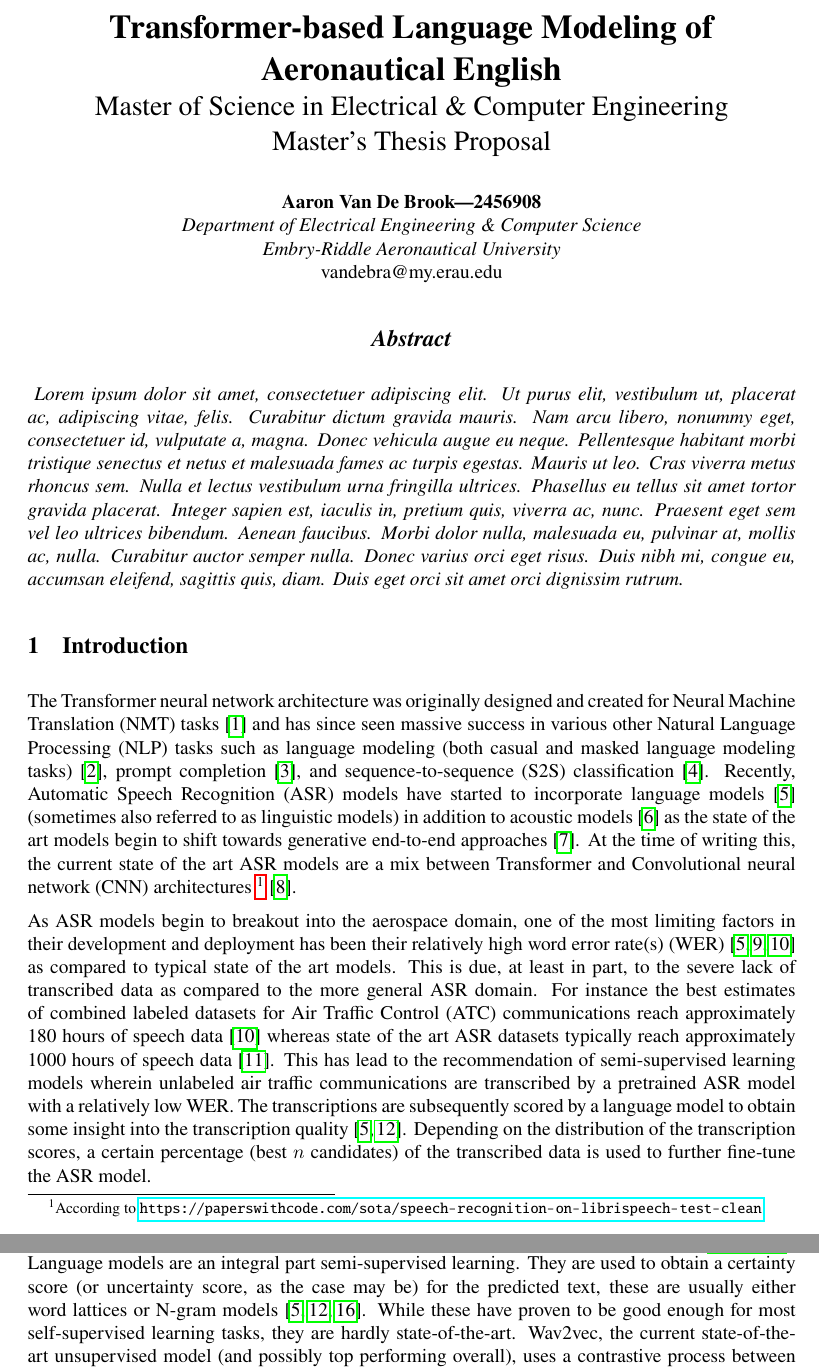
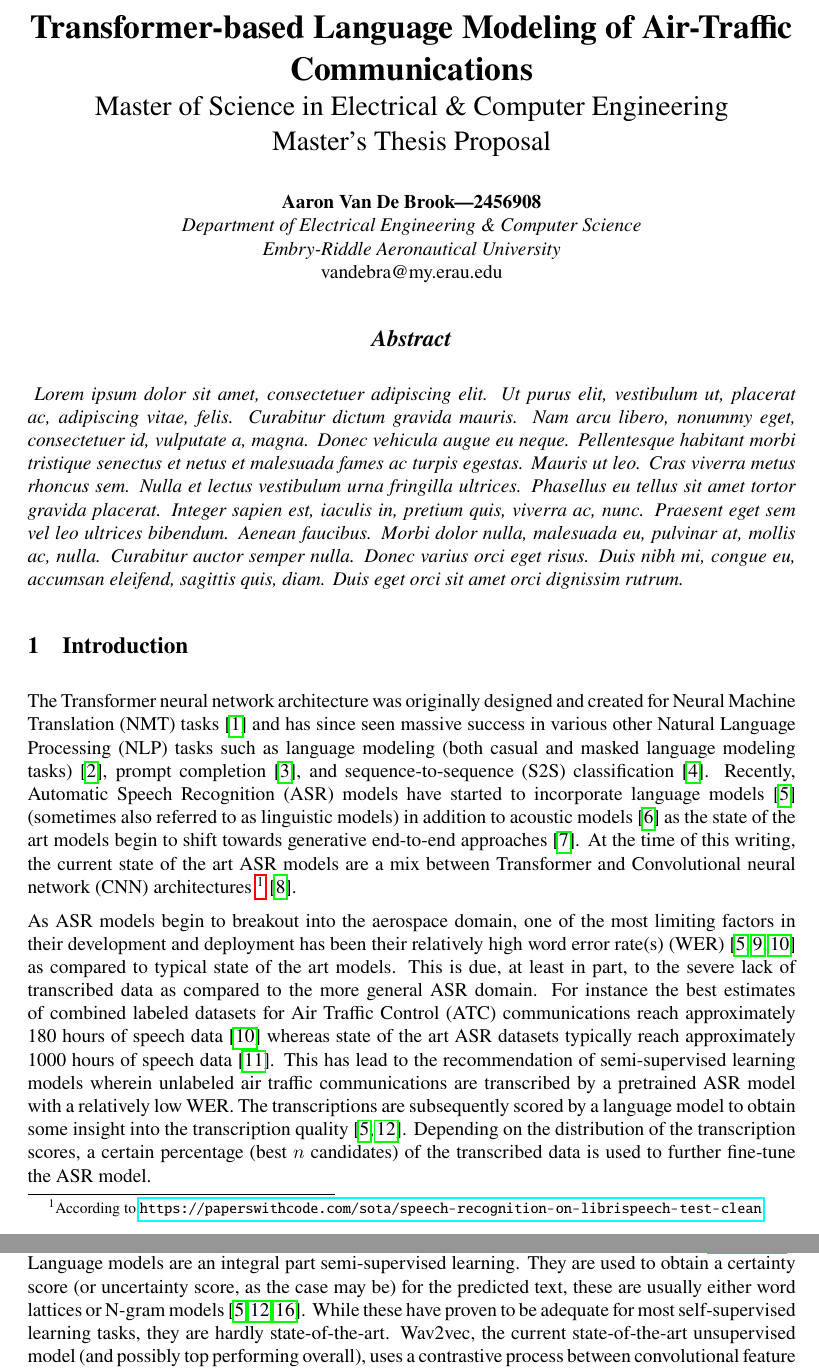
Before and after one commit to AVanDeBrook/msece-thesis, a LaTeX thesis (proposal/MSECE_thesis_proposal.tex): two parts of pages 1 and 2 of 6, joined at a grey line, cut so that both start at the same text. Compiled offline with pdfLaTeX.

Commit message:
Small edits.

```diff
--- a/proposal/MSECE_thesis_proposal.tex
+++ b/proposal/MSECE_thesis_proposal.tex
@@ -23,9 +23,9 @@
     \begin{center}
         \LARGE
         %\textbf{Transformer-based Language Modeling of Aerospace Communications}
-        %\textbf{Transformer-based Language Modeling of Air-Traffic Communications}
+        \textbf{Transformer-based Language Modeling of Air-Traffic Communications}\\
         %\textbf{Transformer-based Language Modeling of Aviation English}
-        \textbf{Transformer-based Language Modeling of Aeronautical English}\\
+        % \textbf{Transformer-based Language Modeling of Aeronautical English}\\
         \Large
         Master of Science in Electrical \& Computer Engineering\\
         Master's Thesis Proposal\\
@@ -66,7 +66,7 @@
         \cite{badrinath_automatic_2022} (sometimes also referred to as linguistic models) in addition to
         acoustic models \cite{li_jasper_2019} as the state of the art models begin to shift towards generative
         end-to-end approaches \cite{hannun_deep_2014}.
-        At the time of writing this, the current state of the art ASR models are a mix between Transformer
+        At the time of this writing, the current state of the art ASR models are a mix between Transformer
         and Convolutional neural network (CNN) architectures
         \footnote{According to \url{https://paperswithcode.com/sota/speech-recognition-on-librispeech-test-clean}}
         \cite{baevski_wav2vec_2020}.
@@ -130,7 +130,7 @@
         Language models are an integral part semi-supervised learning. They are used to obtain a certainty score (or uncertainty
         score, as the case may be) for the predicted text, these are usually either word lattices or N-gram models
         \cite{badrinath_automatic_2022,srinivasamurthy_semi-supervised_2017,zuluaga-gomez_contextual_2021}.
-        While these have proven to be good enough for most self-supervised learning tasks, they are hardly state-of-the-art.
+        While these have proven to be adequate for most self-supervised learning tasks, they are hardly state-of-the-art.
         Wav2vec, the current state-of-the-art unsupervised model (and possibly top performing overall), uses a contrastive process
         between convolutional feature extraction and transformer context representations \cite{baevski_wav2vec_2020}.
 
```
Also changed, not shown: proposal/MSECE_thesis_proposal.tex (2 more changed lines).
